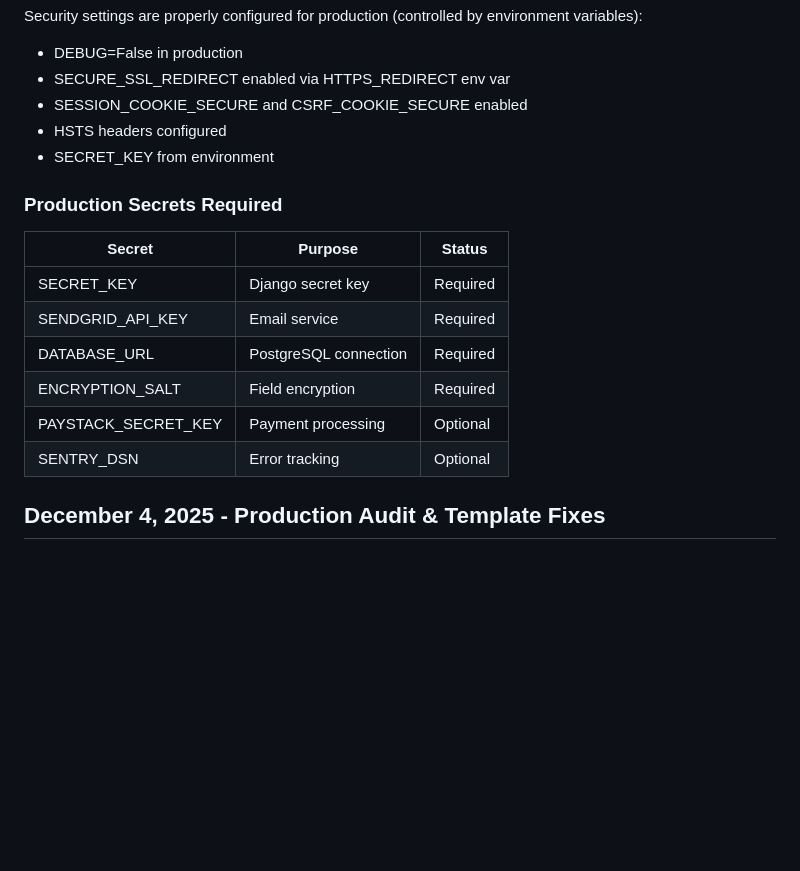
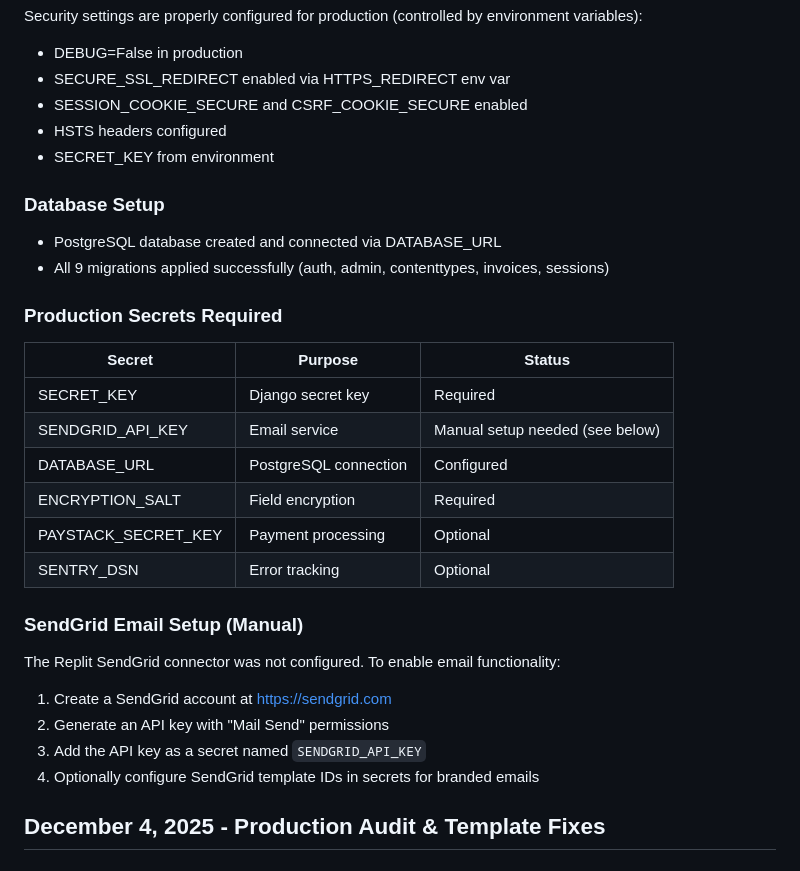
Before and after one commit to goldenjeffempire/smart-invoice-main, a Markdown page: replit.md, the part around the change. Rendered like a GitHub page; blank space fills up the shorter version.

Commit message:
Update documentation to reflect database setup and manual SendGrid configuration
Update replit.md to detail PostgreSQL database connection, successful migration application, and manual SendGrid API key setup instructions due to connector dismissal.

Replit-Commit-Author: Agent
Replit-Commit-Session-Id: 2d9591eb-1365-4a6f-9d23-a05075ef428a
Replit-Commit-Checkpoint-Type: full_checkpoint
Replit-Commit-Event-Id: 5440f613-9d84-4491-9df8-20bcfed35e5a
Replit-Commit-Screenshot-Url: https://storage.googleapis.com/screenshot-production-us-central1/2715719c-d421-4403-92d1-61d05773a7c4/2d9591eb-1365-4a6f-9d23-a05075ef428a/Yaoah7A
Replit-Helium-Checkpoint-Created: true

```diff
--- a/replit.md
+++ b/replit.md
@@ -40,15 +40,26 @@ Security settings are properly configured for production (controlled by environm
 - HSTS headers configured
 - SECRET_KEY from environment
 
+### Database Setup
+- PostgreSQL database created and connected via DATABASE_URL
+- All 9 migrations applied successfully (auth, admin, contenttypes, invoices, sessions)
+
 ### Production Secrets Required
 | Secret | Purpose | Status |
 |--------|---------|--------|
 | SECRET_KEY | Django secret key | Required |
-| SENDGRID_API_KEY | Email service | Required |
-| DATABASE_URL | PostgreSQL connection | Required |
+| SENDGRID_API_KEY | Email service | Manual setup needed (see below) |
+| DATABASE_URL | PostgreSQL connection | Configured |
 | ENCRYPTION_SALT | Field encryption | Required |
 | PAYSTACK_SECRET_KEY | Payment processing | Optional |
 | SENTRY_DSN | Error tracking | Optional |
+
+### SendGrid Email Setup (Manual)
+The Replit SendGrid connector was not configured. To enable email functionality:
+1. Create a SendGrid account at https://sendgrid.com
+2. Generate an API key with "Mail Send" permissions
+3. Add the API key as a secret named `SENDGRID_API_KEY`
+4. Optionally configure SendGrid template IDs in secrets for branded emails
 
 ## December 4, 2025 - Production Audit & Template Fixes
 
```
